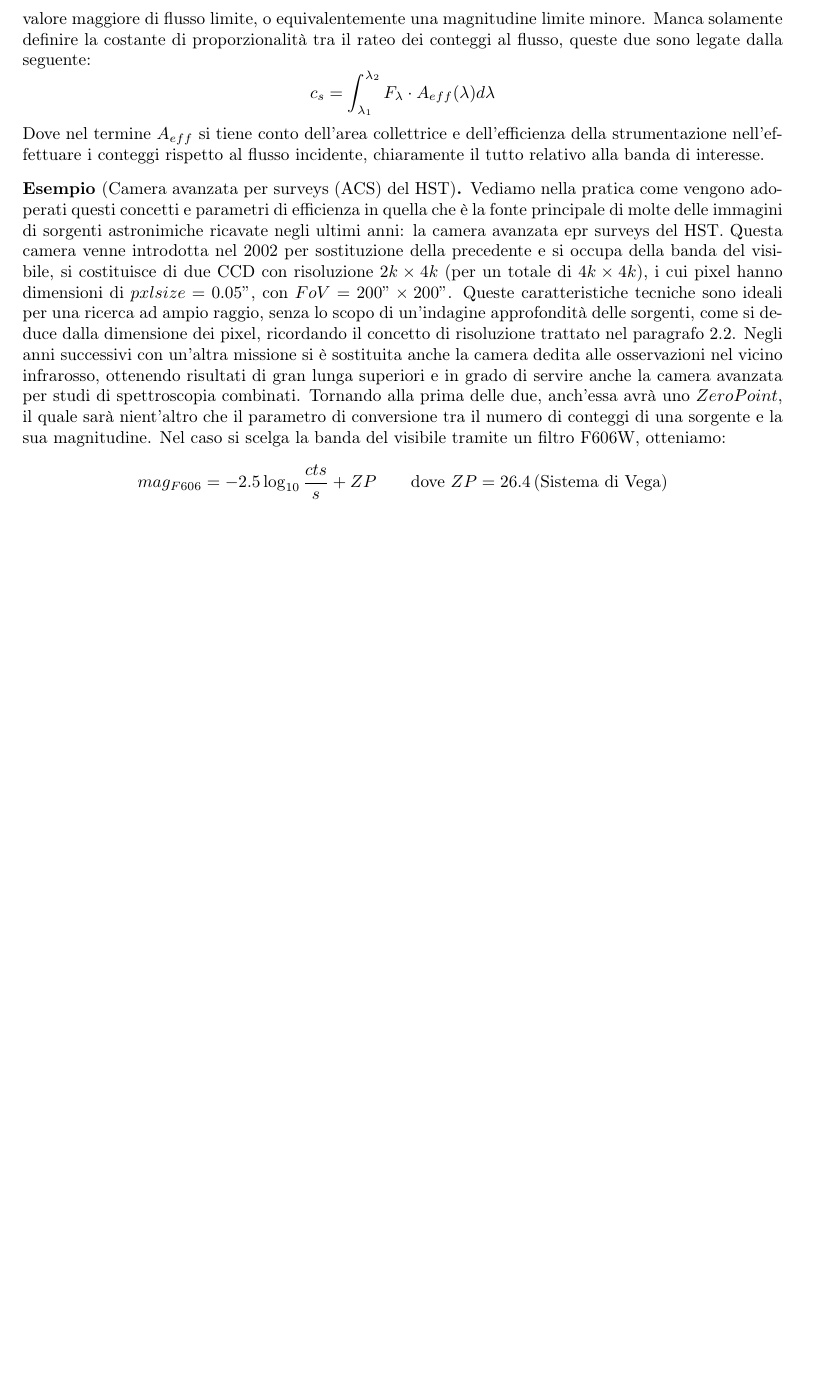
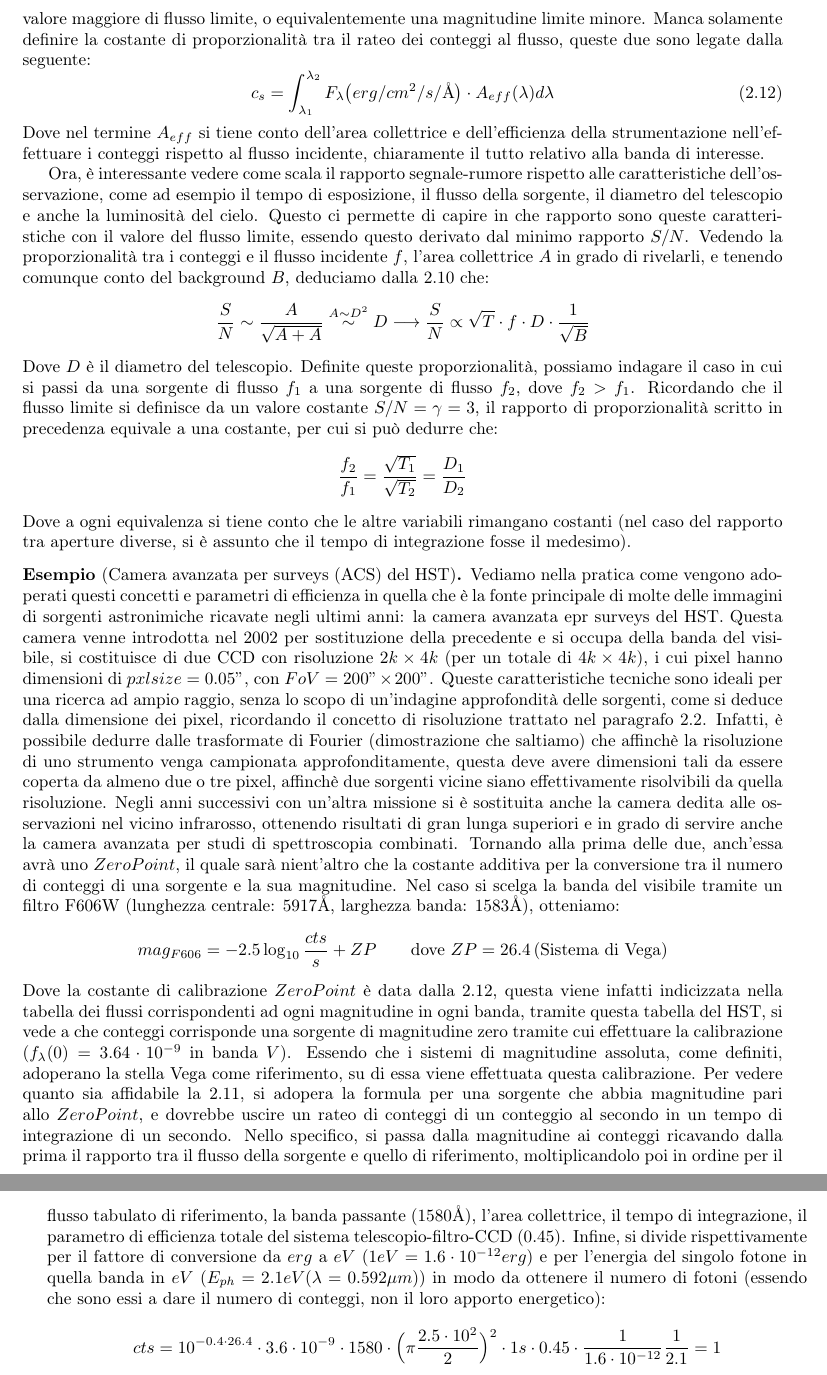
Before and after one commit to TheFox43/appunti_astro_sperimentale, a LaTeX book (appunti_astro_sperimentale.tex, which reads Capitoli/capitolo2.tex): part of page 30 of 30 before the commit and two parts of pages 30 and 31 of 31 after it, the two joined at a grey line, cut so that both start at the same text, the shorter picture padded with empty space. Compiled offline with pdfLaTeX.

Commit message:
aggiunta esempio e parte di flusso limite

```diff
--- a/Capitoli/capitolo2.tex
+++ b/Capitoli/capitolo2.tex
@@ -385,15 +387,31 @@ Si notano subito i rapporti di proporzionalità con il tempo a valori minori e m
 \end{figure}
 
 La situazione peggiora nel caso si sorgente estesa, in quanto intrinsecamente il profilo di luce che traccia sarà una gaussiana molto più larga rispetto una sorgente puntiforme, a parità di flusso. La simulazione plottata nel grafico è ottenuta con lo stesso profilo gaussiano della sorgente puntiforme ma con una $FWHM$ doppia rispetto ad essa. Di fatti, a dimensioni doppie corrisponde un background quadruplo, poichè l'area da integrare è anch'essa quadrupla. In parole povere, l'estensione della sorgente comporta un peggioramento del rapporto $S/N$, per cui a parità di esso sarà necessario un valore maggiore di flusso limite, o equivalentemente una magnitudine limite minore. Manca solamente definire la costante di proporzionalità tra il rateo dei conteggi al flusso, queste due sono legate dalla seguente:
-\begin{equation*}
-	c_s = \int_{\lambda_1}^{\lambda_2} F_{\lambda} \cdot A_{eff}(\lambda) d\lambda
-\end{equation*}
+\begin{equation}
+	\label{eq:lim-flux-conteggi}
+	c_s = \int_{\lambda_1}^{\lambda_2} F_{\lambda}\bigl( erg/cm^2/s/\angstrom \bigr) \cdot A_{eff}(\lambda) d\lambda
+\end{equation}
 Dove nel termine $A_{eff}$ si tiene conto dell'area collettrice e dell'efficienza della strumentazione nell'effettuare i conteggi rispetto al flusso incidente, chiaramente il tutto relativo alla banda di interesse.
 
+Ora, è interessante vedere come scala il rapporto segnale-rumore rispetto alle caratteristiche dell'osservazione, come ad esempio il tempo di esposizione, il flusso della sorgente, il diametro del telescopio e anche la luminosità del cielo. Questo ci permette di capire in che rapporto sono queste caratteristiche con il valore del flusso limite, essendo questo derivato dal minimo rapporto $S/N$. Vedendo la proporzionalità tra i conteggi e il flusso incidente $f$, l'area collettrice $A$ in grado di rivelarli, e tenendo comunque conto del background $B$, deduciamo dalla \ref{def:sig-noise-counts} che:
+\begin{equation*}
+	\frac{S}{N} \sim \frac{A}{\sqrt{A+A}} \overset{A \sim D^2}{\sim} D \longrightarrow
+	\frac{S}{N} \propto \sqrt{T} \cdot f \cdot D \cdot \frac{1}{\sqrt{B}}
+\end{equation*}
+Dove $D$ è il diametro del telescopio. Definite queste proporzionalità, possiamo indagare il caso in cui si passi da una sorgente di flusso $f_1$ a una sorgente di flusso $f_2$, dove $f_2>f_1$. Ricordando che il flusso limite si definisce da un valore costante $S/N=\gamma=3$, il rapporto di proporzionalità scritto in precedenza equivale a una costante, per cui si può dedurre che:
+\begin{equation*}
+	\frac{f_2}{f_1}=\frac{\sqrt{T_1}}{\sqrt{T_2}} = \frac{D_1}{D_2}
+\end{equation*}
+Dove a ogni equivalenza si tiene conto che le altre variabili rimangano costanti (nel caso del rapporto tra aperture diverse, si è assunto che il tempo di integrazione fosse il medesimo).
+
 \begin{exmp}[Camera avanzata per surveys (ACS) del HST]
-	Vediamo nella pratica come vengono adoperati questi concetti e parametri di efficienza in quella che è la fonte principale di molte delle immagini di sorgenti astronimiche ricavate negli ultimi anni: la camera avanzata epr surveys del HST. Questa camera venne introdotta nel 2002 per sostituzione della precedente e si occupa della banda del visibile, si costituisce di due CCD con risoluzione $2k \times 4k$ (per un totale di $4k \times 4k$), i cui pixel hanno dimensioni di $pxl size=0.05"$, con $FoV=200" \times 200"$. Queste caratteristiche tecniche sono ideali per una ricerca ad ampio raggio, senza lo scopo di un'indagine approfondità delle sorgenti, come si deduce dalla dimensione dei pixel, ricordando il concetto di risoluzione trattato nel paragrafo \ref{sec:telescopi-riflessivi-parametri}. Negli anni successivi con un'altra missione si è sostituita anche la camera dedita alle osservazioni nel vicino infrarosso, ottenendo risultati di gran lunga superiori e in grado di servire anche la camera avanzata per studi di spettroscopia combinati. Tornando alla prima delle due, anch'essa avrà uno $ZeroPoint$, il quale sarà nient'altro che il parametro di conversione tra il numero di conteggi di una sorgente e la sua magnitudine. Nel caso si scelga la banda del visibile tramite un filtro F606W, otteniamo:
+	Vediamo nella pratica come vengono adoperati questi concetti e parametri di efficienza in quella che è la fonte principale di molte delle immagini di sorgenti astronimiche ricavate negli ultimi anni: la camera avanzata epr surveys del HST. Questa camera venne introdotta nel 2002 per sostituzione della precedente e si occupa della banda del visibile, si costituisce di due CCD con risoluzione $2k \times 4k$ (per un totale di $4k \times 4k$), i cui pixel hanno dimensioni di $pxl size=0.05"$, con $FoV=200" \times 200"$. Queste caratteristiche tecniche sono ideali per una ricerca ad ampio raggio, senza lo scopo di un'indagine approfondità delle sorgenti, come si deduce dalla dimensione dei pixel, ricordando il concetto di risoluzione trattato nel paragrafo \ref{sec:telescopi-riflessivi-parametri}. Infatti, è possibile dedurre dalle trasformate di Fourier (dimostrazione che saltiamo) che affinchè la risoluzione di uno strumento venga campionata approfonditamente, questa deve avere dimensioni tali da essere coperta da almeno due o tre pixel, affinchè due sorgenti vicine siano effettivamente risolvibili da quella risoluzione. Negli anni successivi con un'altra missione si è sostituita anche la camera dedita alle osservazioni nel vicino infrarosso, ottenendo risultati di gran lunga superiori e in grado di servire anche la camera avanzata per studi di spettroscopia combinati. Tornando alla prima delle due, anch'essa avrà uno $ZeroPoint$, il quale sarà nient'altro che la costante additiva per la conversione tra il numero di conteggi di una sorgente e la sua magnitudine. Nel caso si scelga la banda del visibile tramite un filtro F606W (lunghezza centrale: $5917\angstrom$, larghezza banda: $1583\angstrom$), otteniamo:
 	\begin{equation*}
 		mag_{F606}=-2.5\log_{10}\frac{cts}{s}+ZP \qquad
 		\text{dove } ZP=26.4 \, \text{(Sistema di Vega)}
 	\end{equation*}
+	Dove la costante di calibrazione $ZeroPoint$ è data dalla \ref{eq:lim-flux-conteggi}, questa viene infatti indicizzata nella tabella dei flussi corrispondenti ad ogni magnitudine in ogni banda, tramite questa tabella del HST, si vede a che conteggi corrisponde una sorgente di magnitudine zero tramite cui effettuare la calibrazione ($f_\lambda(0)=3.64\e{-9}$ in banda $V$). Essendo che i sistemi di magnitudine assoluta, come definiti, adoperano la stella Vega come riferimento, su di essa viene effettuata questa calibrazione. Per vedere quanto sia affidabile la \ref{eq:lim-flux-conversione-cont-mag}, si adopera la formula per una sorgente che abbia magnitudine pari allo $ZeroPoint$, e dovrebbe uscire un rateo di conteggi di un conteggio al secondo in un tempo di integrazione di un secondo. Nello specifico, si passa dalla magnitudine ai conteggi ricavando dalla prima il rapporto tra il flusso della sorgente e quello di riferimento, moltiplicandolo poi in ordine per il flusso tabulato di riferimento, la banda passante ($1580\angstrom$), l'area collettrice, il tempo di integrazione, il parametro di efficienza totale del sistema telescopio-filtro-CCD ($0.45$). Infine, si divide rispettivamente per il fattore di conversione da $erg$ a $eV$ ($1eV=1.6\e{-12}erg$) e per l'energia del singolo fotone in quella banda in $eV$ ($E_{ph}=2.1eV(\lambda=0.592\mu m)$) in modo da ottenere il numero di fotoni (essendo che sono essi a dare il numero di conteggi, non il loro apporto energetico):
+	\begin{equation*}
+		cts=10^{-0.4 \cdot 26.4} \cdot 3.6\e{-9} \cdot 1580 \cdot \Bigl( \pi\frac{2.5 \cdot 10^2}{2} \Bigr)^2 \cdot 1s \cdot 0.45 \cdot \frac{1}{1.6\e{-12}} \frac{1}{2.1}=1
+	\end{equation*}
 \end{exmp}
```
Also changed, not shown: Capitoli/capitolo2.tex (12 more changed lines), 1 other file.
